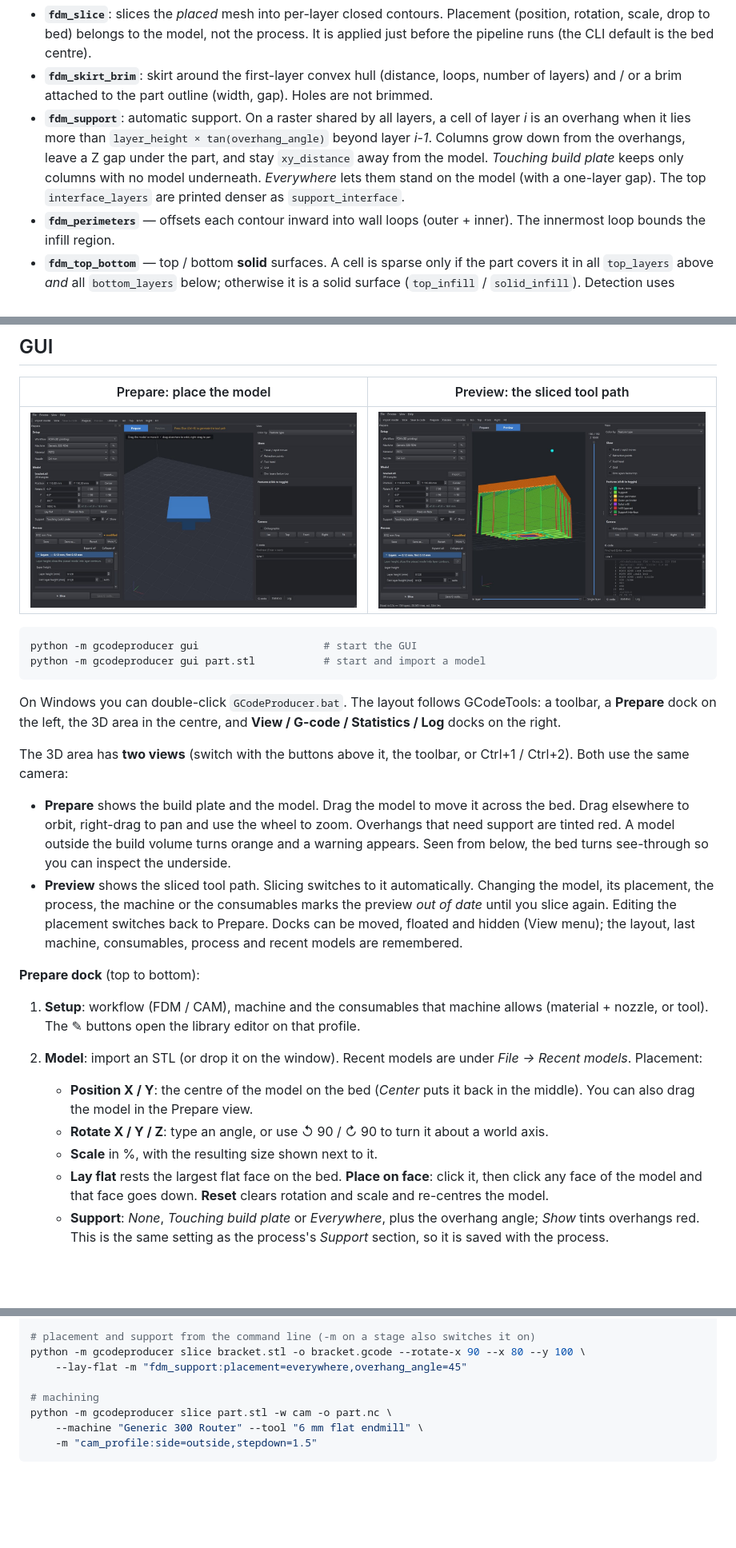
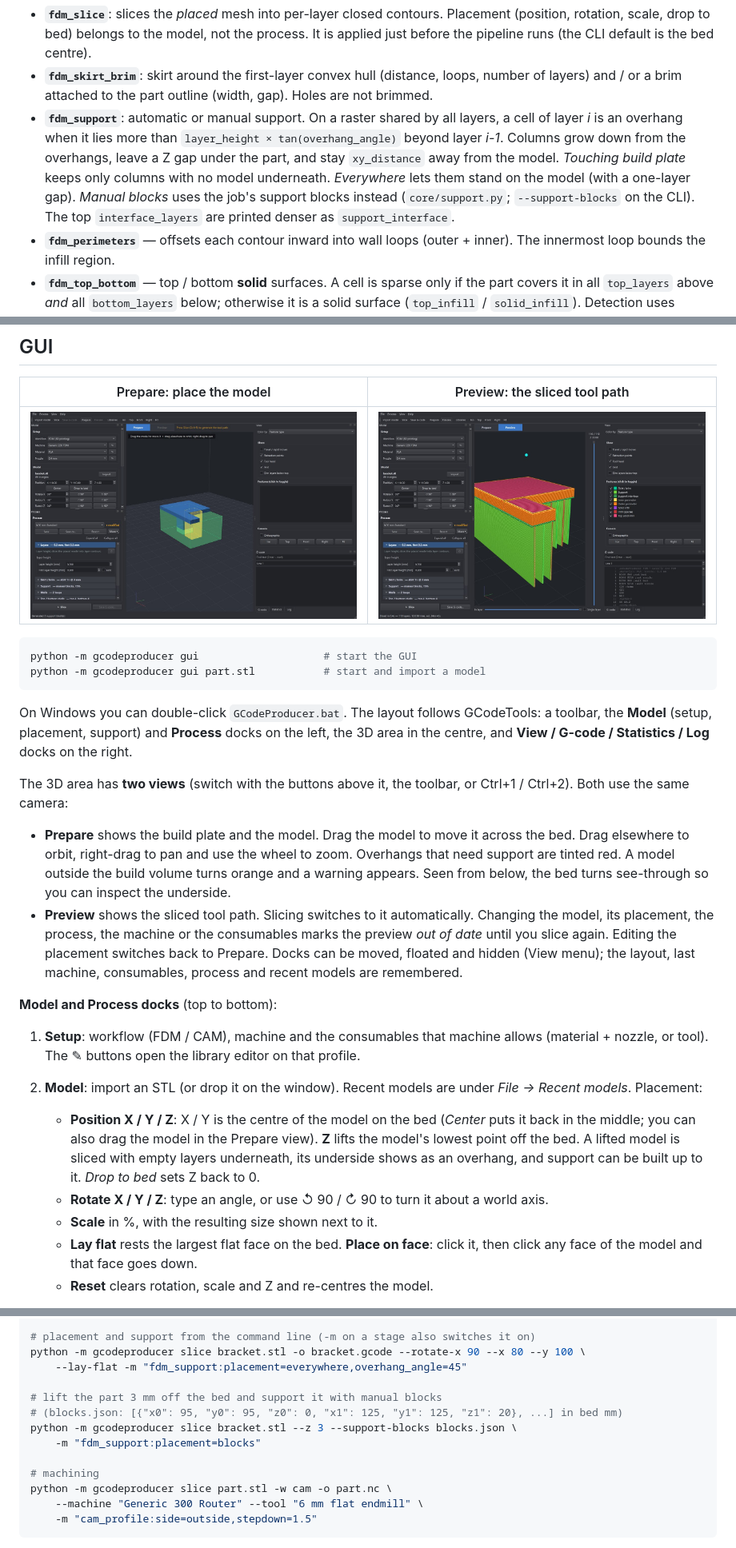
Before and after one commit to Switchleg1/GCodeProducer, a Markdown page: README.md, 3 parts joined by grey strips. Shown at 80% size. Rendered like a GitHub page; pictures changed too: docs/prepare.jpg, docs/preview.jpg; blank space fills up the shorter version.

````diff
--- a/README.md
+++ b/README.md
@@ -76,14 +76,15 @@ versa.
 - **`fdm_skirt_brim`**: skirt around the first-layer convex hull (distance,
   loops, number of layers) and / or a brim attached to the part outline (width,
   gap). Holes are not brimmed.
-- **`fdm_support`**: automatic support. On a raster shared by all layers,
+- **`fdm_support`**: automatic or manual support. On a raster shared by all layers,
   a cell of layer *i* is an overhang when it lies more than
   `layer_height × tan(overhang_angle)` beyond layer *i-1*. Columns grow
   down from the overhangs, leave a Z gap under the part, and stay
   `xy_distance` away from the model. *Touching build plate* keeps only columns
   with no model underneath. *Everywhere* lets them stand on the model (with a
-  one-layer gap). The top `interface_layers` are printed denser as
-  `support_interface`.
+  one-layer gap). *Manual blocks* uses the job's support blocks instead
+  (`core/support.py`; `--support-blocks` on the CLI). The top
+  `interface_layers` are printed denser as `support_interface`.
 - **`fdm_perimeters`** — offsets each contour inward into wall loops
   (outer + inner). The innermost loop bounds the infill region.
 - **`fdm_top_bottom`** — top / bottom **solid** surfaces. A cell is sparse only
@@ -121,8 +122,9 @@ python -m gcodeproducer gui part.stl           # start and import a model
 ```
 
 On Windows you can double-click `GCodeProducer.bat`. The layout follows
-GCodeTools: a toolbar, a **Prepare** dock on the left, the 3D area in the
-centre, and **View / G-code / Statistics / Log** docks on the right.
+GCodeTools: a toolbar, the **Model** (setup, placement, support) and
+**Process** docks on the left, the 3D area in the centre, and **View / G-code /
+Statistics / Log** docks on the right.
 
 The 3D area has **two views** (switch with the buttons above it, the toolbar,
 or Ctrl+1 / Ctrl+2). Both use the same camera:
@@ -139,22 +141,22 @@ or Ctrl+1 / Ctrl+2). Both use the same camera:
 be moved, floated and hidden (View menu); the layout, last machine,
 consumables, process and recent models are remembered.
 
-**Prepare dock** (top to bottom):
+**Model and Process docks** (top to bottom):
 
 1. **Setup**: workflow (FDM / CAM), machine and the consumables that machine
    allows (material + nozzle, or tool). The ✎ buttons open the library
    editor on that profile.
 2. **Model**: import an STL (or drop it on the window). Recent models are under
    *File → Recent models*. Placement:
-   - **Position X / Y**: the centre of the model on the bed (*Center* puts it
-     back in the middle). You can also drag the model in the Prepare view.
+   - **Position X / Y / Z**: X / Y is the centre of the model on the bed
+     (*Center* puts it back in the middle; you can also drag the model in the
+     Prepare view). **Z** lifts the model's lowest point off the bed. A lifted
+     model is sliced with empty layers underneath, its underside shows as an
+     overhang, and support can be built up to it. *Drop to bed* sets Z back to 0.
    - **Rotate X / Y / Z**: type an angle, or use ↺ 90 / ↻ 90 to turn it about a
      world axis.
    - **Scale** in %, with the resulting size shown next to it.
    - **Lay flat** rests the largest flat face on the bed. **Place on face**:
      click it, then click any face of the model and that face goes down.
-     **Reset** clears rotation and scale and re-centres the model.
-   - **Support**: *None*, *Touching build plate* or *Everywhere*, plus the
-     overhang angle; *Show* tints overhangs red. This is the same setting as
-     the process's *Support* section, so it is saved with the process.
+   - **Reset** clears rotation, scale and Z and re-centres the model.
 
@@ -219,6 +242,11 @@ python -m gcodeproducer slice part.stl -w fdm -o part.gcode \
 python -m gcodeproducer slice bracket.stl -o bracket.gcode --rotate-x 90 --x 80 --y 100 \
     --lay-flat -m "fdm_support:placement=everywhere,overhang_angle=45"
 
+# lift the part 3 mm off the bed and support it with manual blocks
+# (blocks.json: [{"x0": 95, "y0": 95, "z0": 0, "x1": 125, "y1": 125, "z1": 20}, ...] in bed mm)
+python -m gcodeproducer slice bracket.stl --z 3 --support-blocks blocks.json \
+    -m "fdm_support:placement=blocks"
+
 # machining
 python -m gcodeproducer slice part.stl -w cam -o part.nc \
     --machine "Generic 300 Router" --tool "6 mm flat endmill" \
````
Also changed, not shown: other parts of README.md (+25 -3 lines), docs/support_panel.jpg (added), 13 other files.
